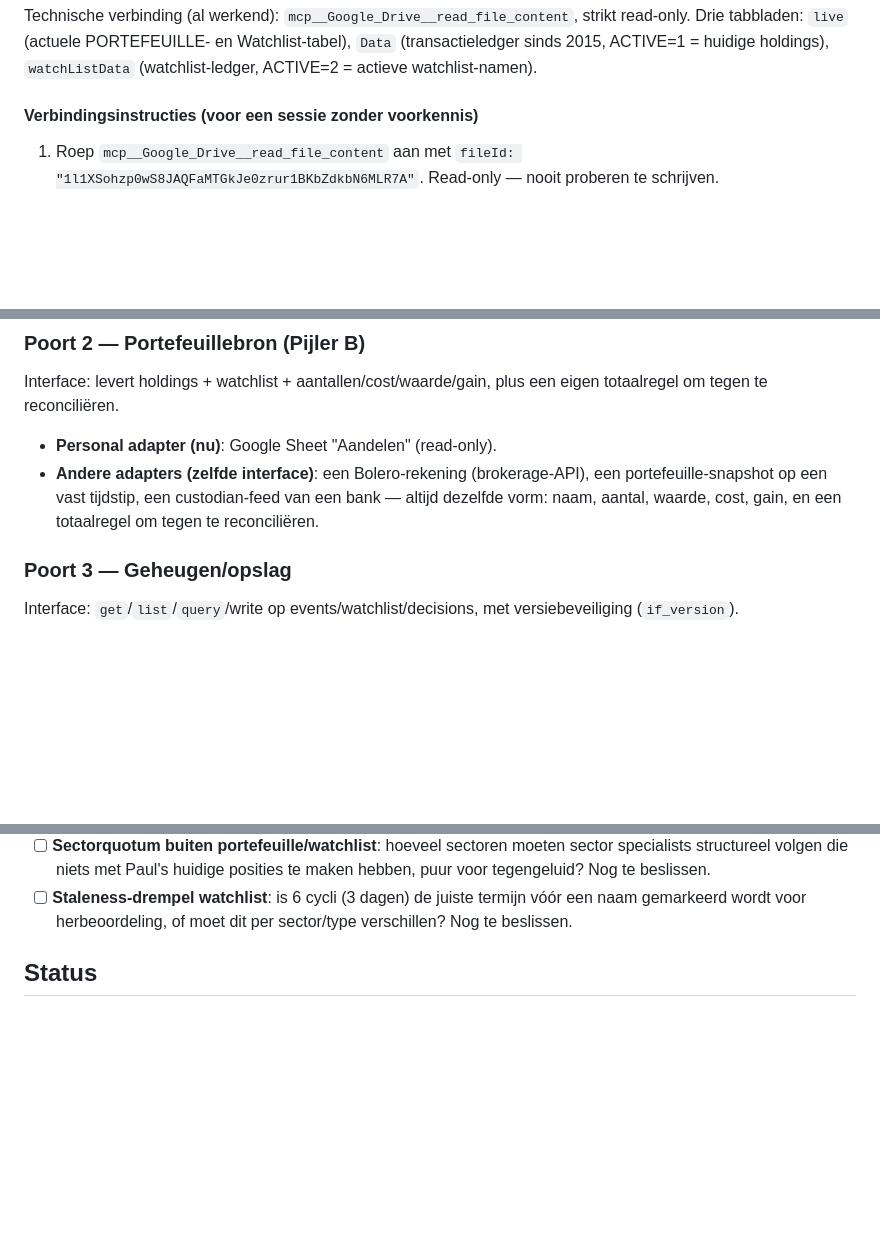
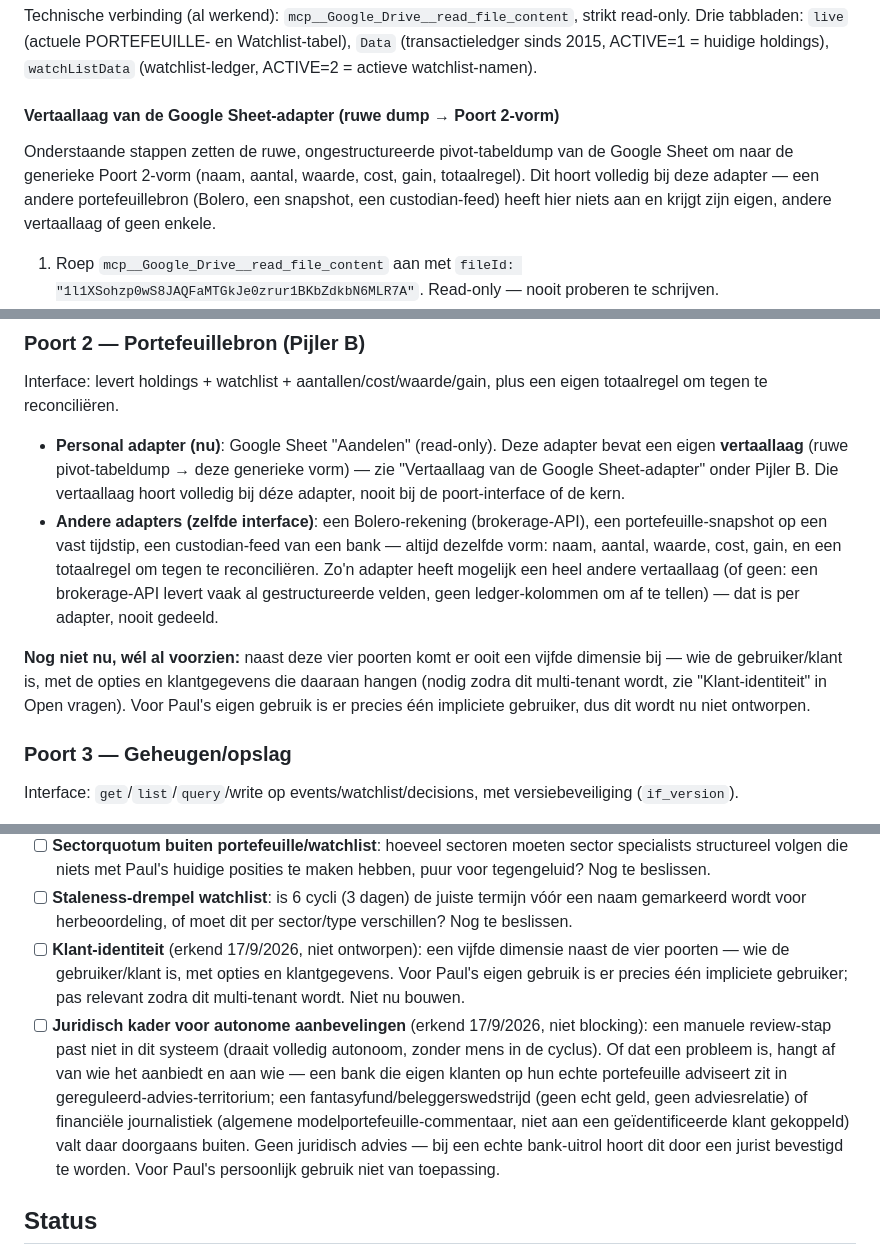
Before and after one commit to paulRenDev/Kompas, a Markdown page: README.md, 3 parts joined by grey strips. Rendered like a GitHub page; blank space fills up the shorter version.

Commit message:
docs: move Google Sheet parsing into an adapter-internal translation layer
Addresses two of the three round-2 review findings. The ACTIVE=1/2
ledger/column-hunting details were bleeding into the Poort 2 interface
description; they're now explicitly scoped as the Google Sheet
adapter's own translation layer (raw dump -> generic name/qty/value/
cost/gain + totals shape), irrelevant to any other adapter. Also notes
a future user/client-identity dimension as acknowledged-but-not-designed
(single implicit user today), and records the legal-framing question on
autonomous recommendations as non-blocking and audience-dependent
(personal use vs. fantasy fund/journalism vs. an actual regulated bank
advising real clients) rather than a fixed manual-review requirement.

Co-Authored-By: Claude Sonnet 5 <noreply@anthropic.com>
Claude-Session: https://claude.ai/code/session_014G2kHAQqWLF7ygyGVCpGkJ

```diff
--- a/README.md
+++ b/README.md
@@ -88,7 +90,13 @@ Watchlist-tabel), `Data` (transactieledger sinds 2015, ACTIVE=1 = huidige
 holdings), `watchListData` (watchlist-ledger, ACTIVE=2 = actieve
 watchlist-namen).
 
-#### Verbindingsinstructies (voor een sessie zonder voorkennis)
+#### Vertaallaag van de Google Sheet-adapter (ruwe dump → Poort 2-vorm)
+
+Onderstaande stappen zetten de ruwe, ongestructureerde pivot-tabeldump van
+de Google Sheet om naar de generieke Poort 2-vorm (naam, aantal, waarde,
+cost, gain, totaalregel). Dit hoort volledig bij deze adapter — een andere
+portefeuillebron (Bolero, een snapshot, een custodian-feed) heeft hier
+niets aan en krijgt zijn eigen, andere vertaallaag of geen enkele.
 
 1. Roep `mcp__Google_Drive__read_file_content` aan met
    `fileId: "1l1XSohzp0wS8JAQFaMTGkJe0zrur1BKbZdkbN6MLR7A"`. Read-only —
@@ -215,11 +223,24 @@ tijdstip}`.
 ### Poort 2 — Portefeuillebron (Pijler B)
 Interface: levert holdings + watchlist + aantallen/cost/waarde/gain, plus
 een eigen totaalregel om tegen te reconciliëren.
-- **Personal adapter (nu)**: Google Sheet "Aandelen" (read-only).
+- **Personal adapter (nu)**: Google Sheet "Aandelen" (read-only). Deze
+  adapter bevat een eigen **vertaallaag** (ruwe pivot-tabeldump → deze
+  generieke vorm) — zie "Vertaallaag van de Google Sheet-adapter" onder
+  Pijler B. Die vertaallaag hoort volledig bij déze adapter, nooit bij de
+  poort-interface of de kern.
 - **Andere adapters (zelfde interface)**: een Bolero-rekening
   (brokerage-API), een portefeuille-snapshot op een vast tijdstip, een
   custodian-feed van een bank — altijd dezelfde vorm: naam, aantal, waarde,
-  cost, gain, en een totaalregel om tegen te reconciliëren.
+  cost, gain, en een totaalregel om tegen te reconciliëren. Zo'n adapter
+  heeft mogelijk een heel andere vertaallaag (of geen: een brokerage-API
+  levert vaak al gestructureerde velden, geen ledger-kolommen om af te
+  tellen) — dat is per adapter, nooit gedeeld.
+
+**Nog niet nu, wél al voorzien:** naast deze vier poorten komt er ooit een
+vijfde dimensie bij — wie de gebruiker/klant is, met de opties en
+klantgegevens die daaraan hangen (nodig zodra dit multi-tenant wordt, zie
+"Klant-identiteit" in Open vragen). Voor Paul's eigen gebruik is er precies
+één impliciete gebruiker, dus dit wordt nu niet ontworpen.
 
 ### Poort 3 — Geheugen/opslag
 Interface: `get`/`list`/`query`/write op events/watchlist/decisions, met
@@ -345,6 +366,21 @@ RSS-doeldomeinen vóór Pijler A gebouwd wordt.
 - [ ] **Staleness-drempel watchlist**: is 6 cycli (3 dagen) de juiste
   termijn vóór een naam gemarkeerd wordt voor herbeoordeling, of moet dit
   per sector/type verschillen? Nog te beslissen.
+- [ ] **Klant-identiteit** (erkend 17/9/2026, niet ontworpen): een vijfde
+  dimensie naast de vier poorten — wie de gebruiker/klant is, met opties en
+  klantgegevens. Voor Paul's eigen gebruik is er precies één impliciete
+  gebruiker; pas relevant zodra dit multi-tenant wordt. Niet nu bouwen.
+- [ ] **Juridisch kader voor autonome aanbevelingen** (erkend 17/9/2026,
+  niet blocking): een manuele review-stap past niet in dit systeem
+  (draait volledig autonoom, zonder mens in de cyclus). Of dat een
+  probleem is, hangt af van wie het aanbiedt en aan wie — een bank die
+  eigen klanten op hun echte portefeuille adviseert zit in
+  gereguleerd-advies-territorium; een fantasyfund/beleggerswedstrijd
+  (geen echt geld, geen adviesrelatie) of financiële journalistiek
+  (algemene modelportefeuille-commentaar, niet aan een geïdentificeerde
+  klant gekoppeld) valt daar doorgaans buiten. Geen juridisch advies —
+  bij een echte bank-uitrol hoort dit door een jurist bevestigd te worden.
+  Voor Paul's persoonlijk gebruik niet van toepassing.
 
 ## Status
 
```
Also changed, not shown: other parts of README.md (+3 -1 lines).
